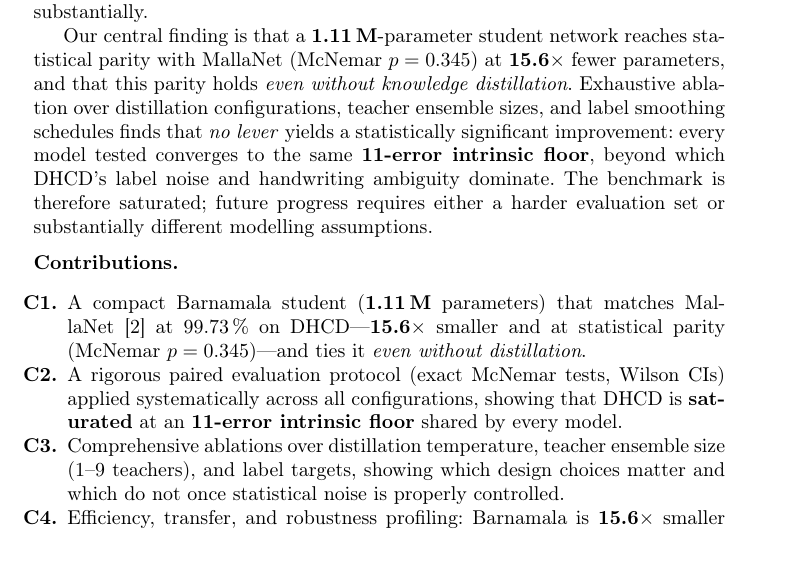
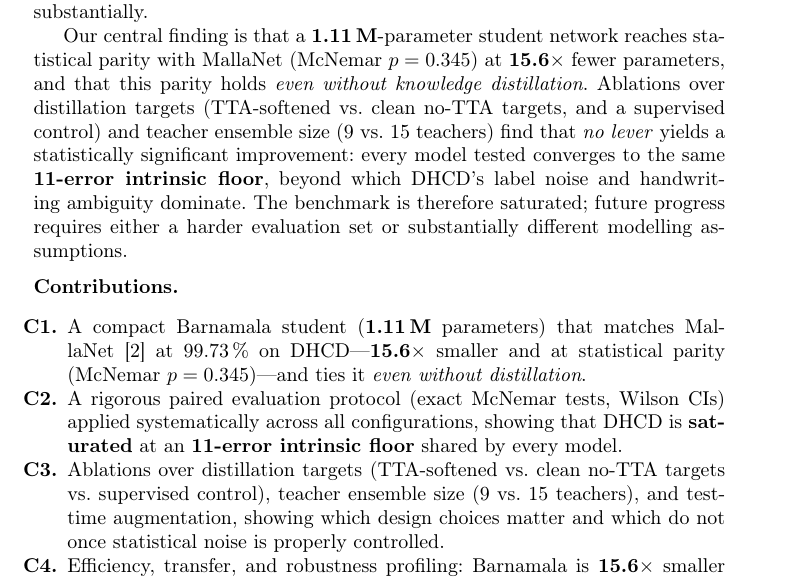
Before and after one commit to Ampixa/barnamala, a LaTeX paper (paper/main-arxiv.tex, which reads paper/sections/01-intro.tex): part of page 2 of 2, cut so that both start at the same text, the shorter picture padded with empty space. Compiled offline with pdfLaTeX.

Commit message:
fix: correct ablation descriptions in intro to match real experiments

```diff
--- a/paper/sections/01-intro.tex
+++ b/paper/sections/01-intro.tex
@@ -31,8 +31,7 @@
 reaches statistical parity with MallaNet (McNemar $p=0.345$) at
 \textbf{15.6\(\times\)} fewer parameters, and that this parity holds
 \emph{even without knowledge distillation}.
-Exhaustive ablation over distillation configurations, teacher ensemble sizes,
-and label smoothing schedules finds that \emph{no lever} yields a
+Ablations over distillation targets (TTA-softened vs.\ clean no-TTA targets, and a supervised control) and teacher ensemble size (9 vs.\ 15 teachers) find that \emph{no lever} yields a
 statistically significant improvement: every model tested converges to the
 same \textbf{11-error intrinsic floor}, beyond which DHCD's label noise and
 handwriting ambiguity dominate.
@@ -52,10 +51,7 @@
     showing that DHCD is \textbf{saturated} at an
     \textbf{11-error intrinsic floor} shared by every model.
 
-  \item[\textbf{C3.}] Comprehensive ablations over distillation temperature,
-    teacher ensemble size ($1$--$9$ teachers), and label targets, showing
-    which design choices matter and which do not once statistical noise is
-    properly controlled.
+  \item[\textbf{C3.}] Ablations over distillation targets (TTA-softened vs.\ clean no-TTA targets vs.\ supervised control), teacher ensemble size (9 vs.\ 15 teachers), and test-time augmentation, showing which design choices matter and which do not once statistical noise is properly controlled.
 
   \item[\textbf{C4.}] Efficiency, transfer, and robustness profiling:
     \modelname{} is \textbf{15.6\(\times\)} smaller and faster than
```
Also changed, not shown: docs/superpowers/plans/2026-06-17-barnamala-icdar2027-manuscript.md (+1 -1 lines).
